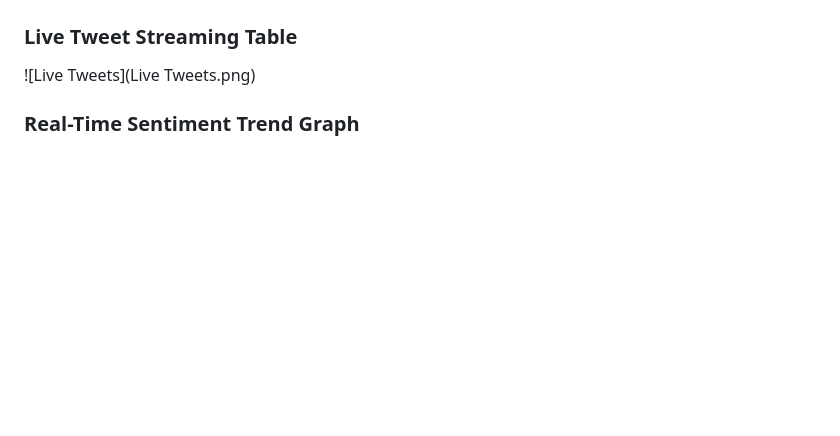
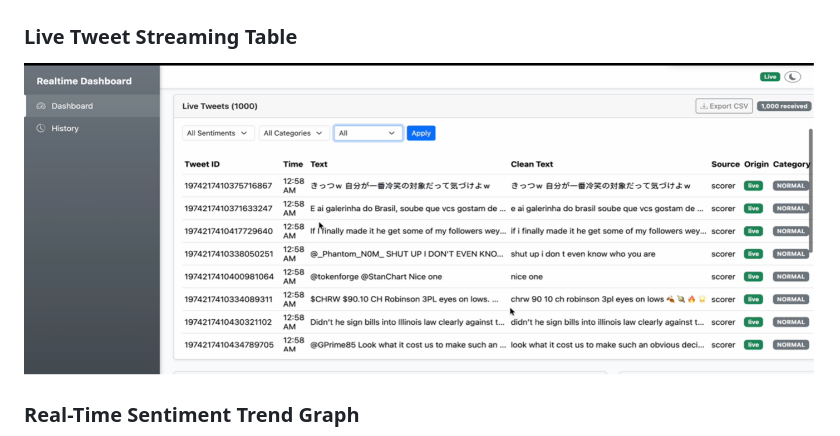
Before and after one commit to yasmeenmh90-beep/Real-Time-Twitter-Sentiment-Analysis, a Markdown page: README.md, the part around the change. GitHub-like rendering; blank space fills up the shorter version.

```diff
--- a/README.md
+++ b/README.md
@@ -28,7 +28,7 @@ The pipeline consists of the following components:
 ![Dashboard Main](Dashboard1_main.png)
 
 ### Live Tweet Streaming Table
-![Live Tweets](Live Tweets.png)
+![Live Tweets](Live_Tweets.png)
 
 ### Real-Time Sentiment Trend Graph
 ![Sentiment Trend](Sentiment_trend.png)
```
